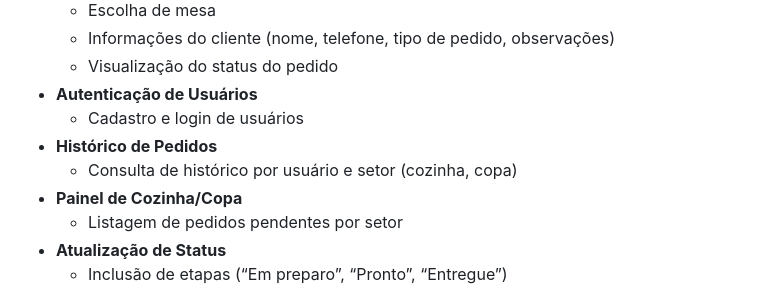
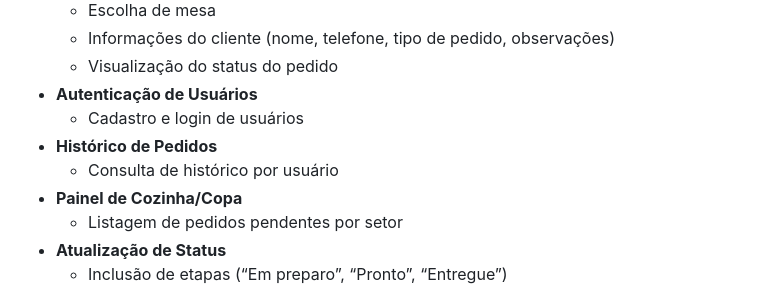
Before and after one commit to guilhermegnc/RestaurantSystem, a Markdown page: README.md, the part around the change. Drawn GitHub-style.

Commit message:
Correção README

```diff
--- a/README.md
+++ b/README.md
@@ -16,7 +16,7 @@ Sistema de gerenciamento de pedidos para restaurantes, composto por uma Web API
 - **Autenticação de Usuários**
   - Cadastro e login de usuários
 - **Histórico de Pedidos**
-  - Consulta de histórico por usuário e setor (cozinha, copa)
+  - Consulta de histórico por usuário
 - **Painel de Cozinha/Copa**
   - Listagem de pedidos pendentes por setor
 - **Atualização de Status**
```
